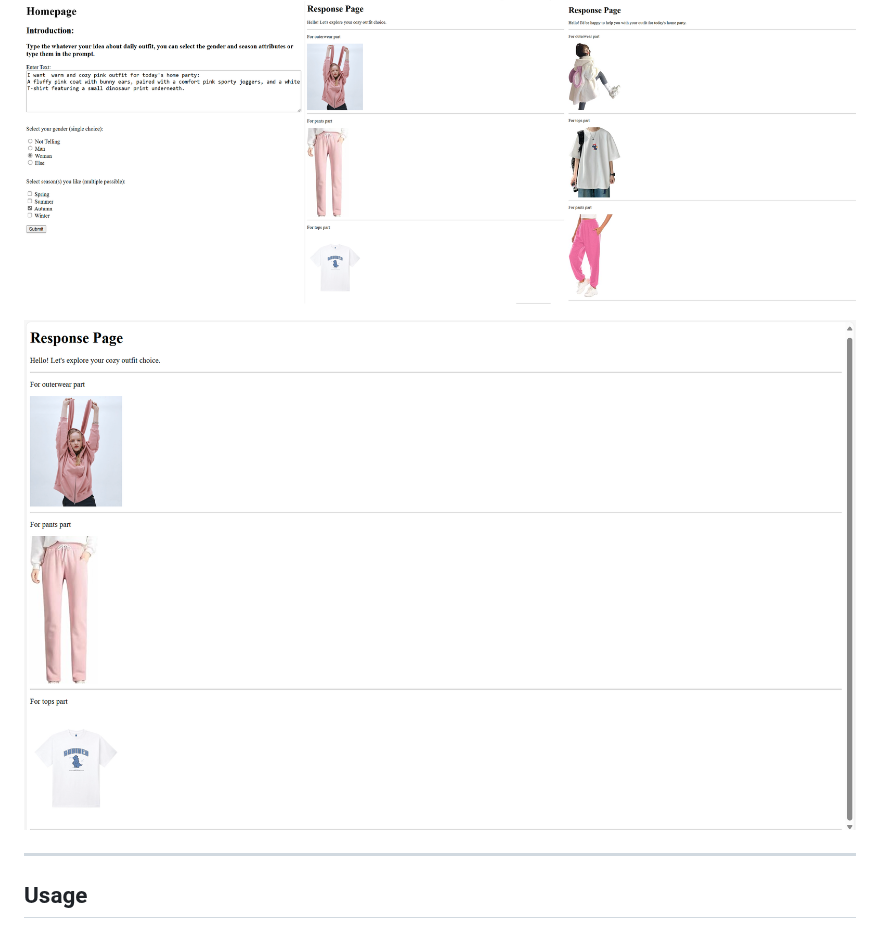
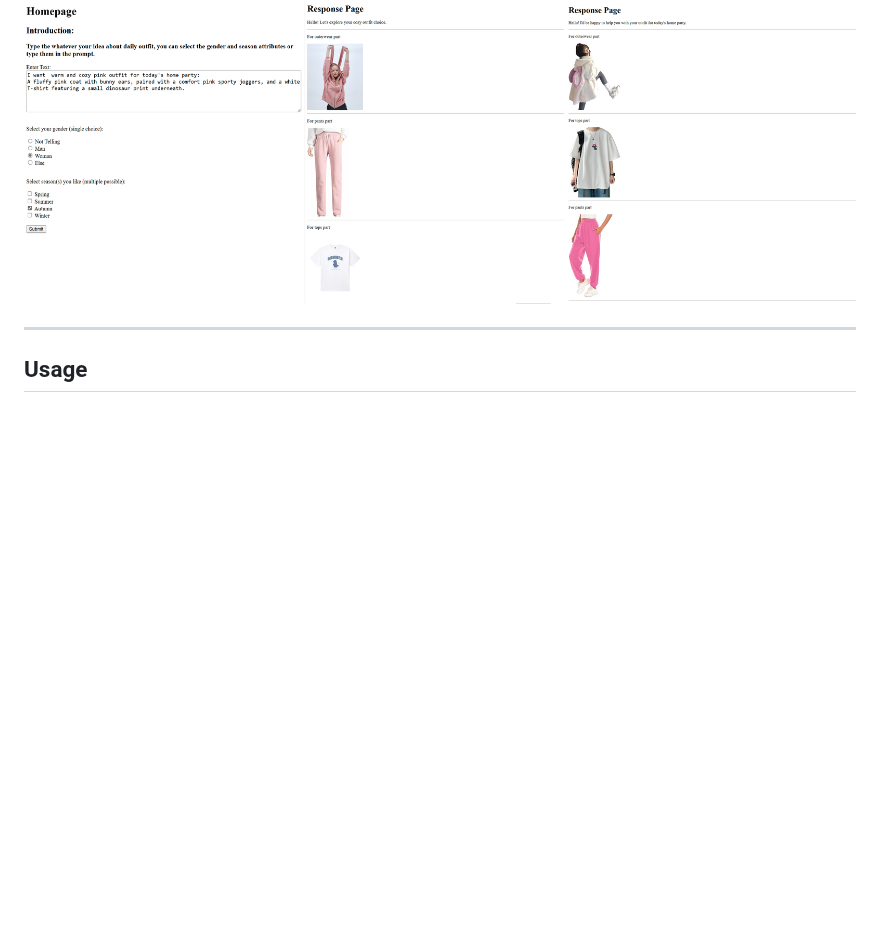
Before and after one commit to Hann-Fu/Fashion-Consulting, a Markdown page: README.md, the part around the change. Rendered like a GitHub page; blank space fills up the shorter version.

```diff
--- a/README.md
+++ b/README.md
@@ -22,8 +22,6 @@ Welcome to the **Fashion Consulting** project! This repository showcases an end-
 ## Demo
 
 ![Homepage](https://github.com/Hann-Fu/Fashion-Consulting/blob/main/media/homepage.png?raw=true)
-
-![Response Page](https://github.com/Hann-Fu/Fashion-Consulting/blob/main/media/response_page.png?raw=true)
 
 ---
 
```
